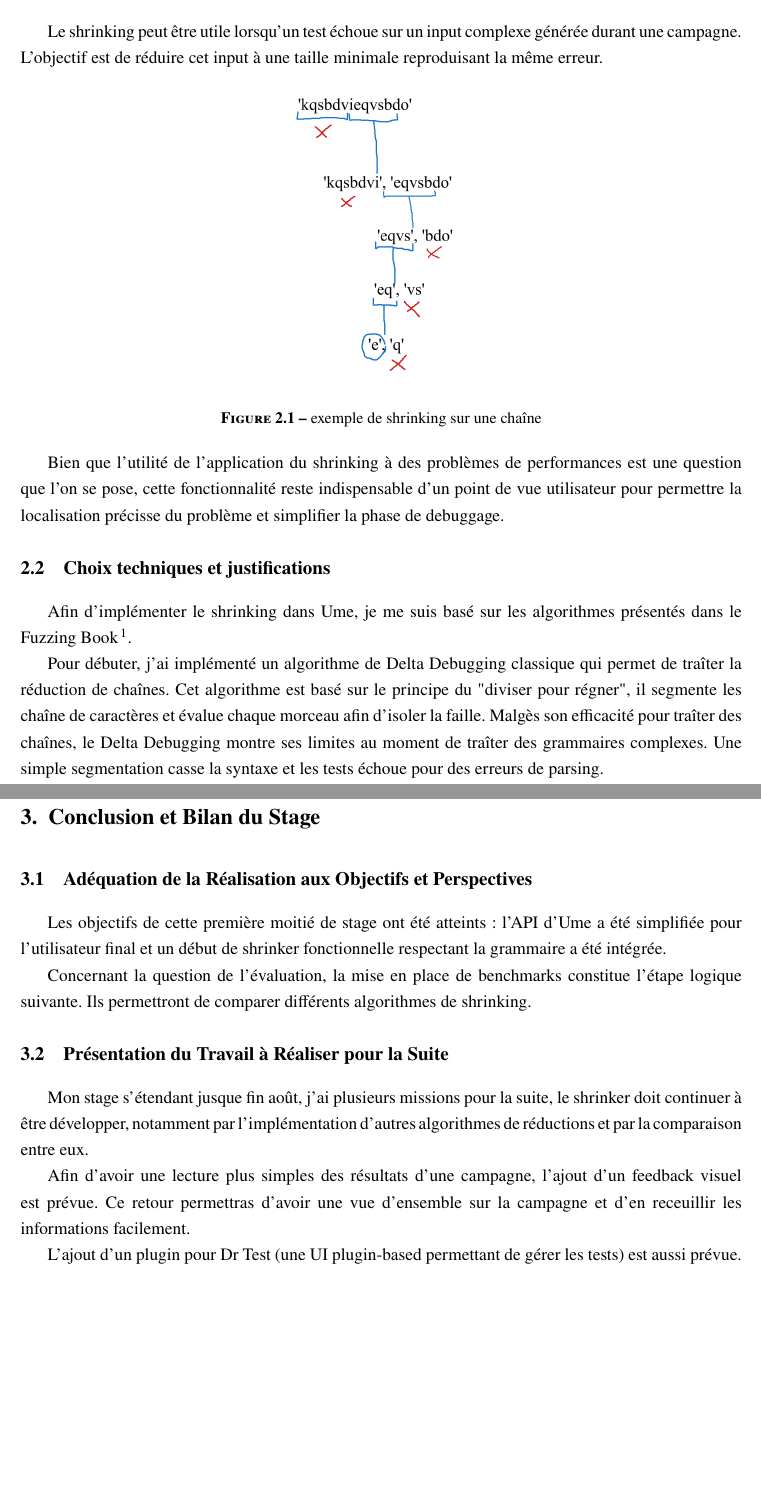
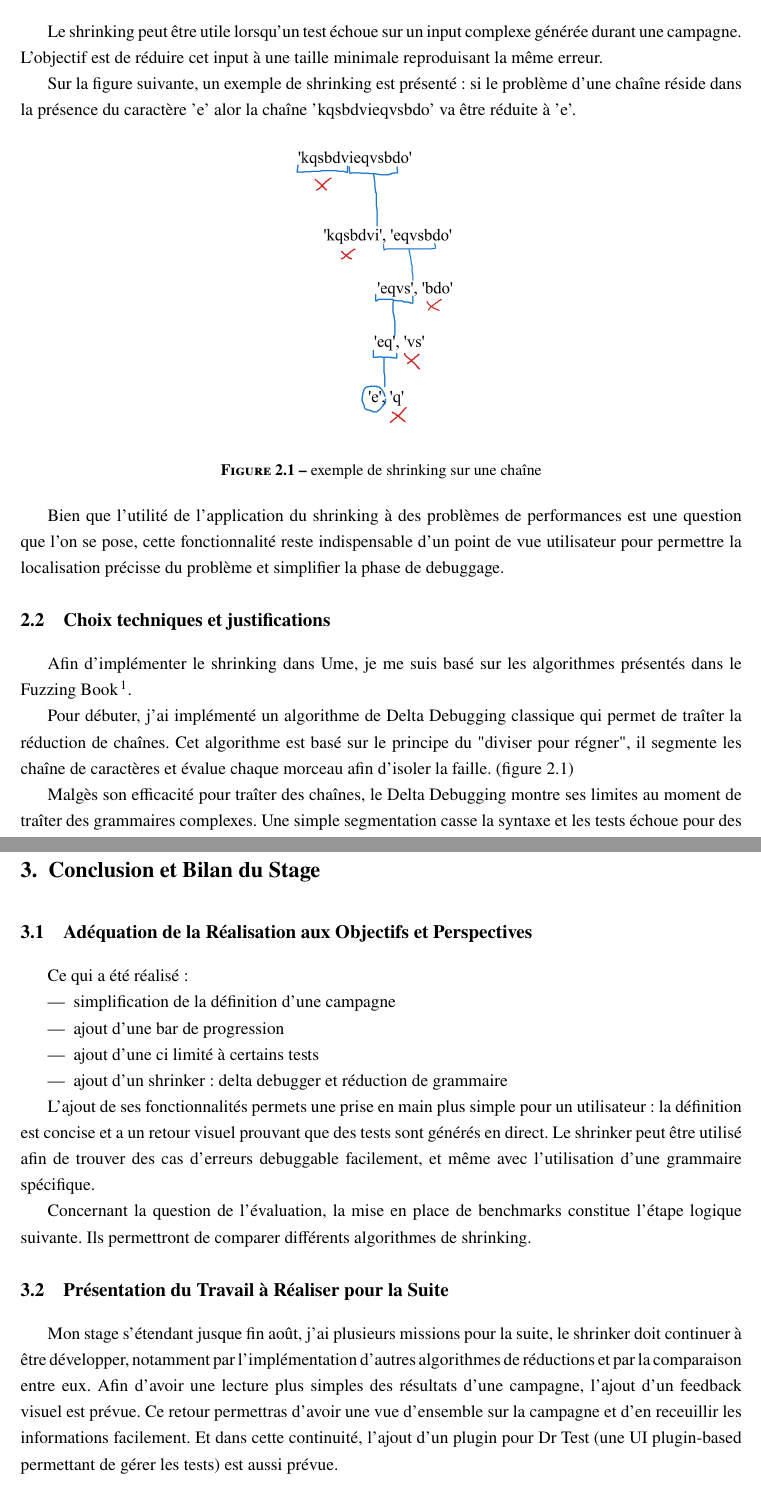
Before and after one commit to stella-pas-rose/intership-report, a LaTeX document (report/rapport.tex): two parts of pages 4 and 6 of 6, joined at a grey line, cut so that both start at the same text, the shorter picture padded with empty space. Compiled offline with pdfLaTeX.

Commit message:
correction + ajout schéma

```diff
--- a/report/rapport.tex
+++ b/report/rapport.tex
@@ -175,6 +175,9 @@ Le shrinking peut être utile lorsqu'un test échoue sur un input complexe
 générée durant une campagne. L'objectif est de réduire cet input à une taille
 minimale reproduisant la même erreur.
 
+Sur la figure suivante, un exemple de shrinking est présenté: si le problème d'une chaîne réside dans la
+présence du caractère 'e' alor la chaîne 'kqsbdvieqvsbdo' va être réduite à 'e'.
+
 \begin{center}
     \includegraphics[scale=0.65]{exemple.png}
     \captionof{figure}{exemple de shrinking sur une chaîne}
@@ -193,7 +196,8 @@ présentés dans le Fuzzing Book\footnote{\url{https://www.fuzzingbook.org/html/
 Pour débuter, j'ai implémenté un algorithme de Delta Debugging classique qui permet
 de traîter la réduction de chaînes. Cet algorithme est basé sur le principe du
 "diviser pour régner", il segmente les chaîne de caractères et évalue chaque
-morceau afin d'isoler la faille.
+morceau afin d'isoler la faille. (figure~\ref{fig:exemple1})
+
 Malgès son efficacité pour traîter des chaînes, le Delta Debugging montre ses
 limites au moment de traîter des grammaires complexes. Une simple
 segmentation casse la syntaxe et les tests échoue pour des erreurs de parsing.
@@ -228,23 +255,33 @@ sur l'implémentation du shrinking, telle que:
 \label{ch:conclusion}
 
 \section{Adéquation de la Réalisation aux Objectifs et Perspectives}
-Les objectifs de cette première moitié de stage ont été atteints : l'API
-d'Ume a été simplifiée pour l'utilisateur final et un début de shrinker fonctionnelle
-respectant la grammaire a été intégrée.
+Ce qui a été réalisé:
+\begin{itemize}
+    \item simplification de la définition d'une campagne
+    \item ajout d'une bar de progression
+    \item ajout d'une ci limité à certains tests
+    \item ajout d'un shrinker: delta debugger et réduction de grammaire
+\end{itemize}
+
+L'ajout de ses fonctionnalités permets une prise en main plus simple pour
+un utilisateur: la définition est concise et a un retour visuel prouvant
+que des tests sont générés en direct. Le shrinker peut être utilisé afin de
+trouver des cas d'erreurs debuggable facilement, et même avec
+l'utilisation d'une grammaire spécifique.
 
 Concernant la question de l'évaluation, la mise en place de benchmarks
-constitue l'étape logique suivante. Ils permettront de comparer différents algorithmes de shrinking.
+constitue l'étape logique suivante. Ils permettront de comparer différents
+algorithmes de shrinking.
 
 \section{Présentation du Travail à Réaliser pour la Suite}
 Mon stage s'étendant jusque fin août, j'ai plusieurs missions pour la suite, le shrinker doit
 continuer à être développer, notamment par l'implémentation d'autres algorithmes de réductions
 et par la comparaison entre eux.
-
 Afin d'avoir une lecture plus simples des résultats d'une campagne, l'ajout d'un feedback visuel
 est prévue. Ce retour permettras d'avoir une vue d'ensemble sur la campagne et d'en receuillir les informations
 facilement.
-
-L'ajout d'un plugin pour Dr Test (une UI plugin-based permettant de gérer les tests) est aussi prévue.
+Et dans cette continuité, l'ajout d'un plugin pour Dr Test (une UI plugin-based permettant de gérer
+les tests) est aussi prévue.
 
 \section{Enseignements et Apports du Stage}
 Ce stage m'a permis de développer une forte autonomie. Dès les premiers jours,
```
Also changed, not shown: report/alternatearbre.png (added), report/arbreGrammar.png (added), report/rapport.pdf, report/subtreearbre.png (added), report/rapport.tex (33 more changed lines).
